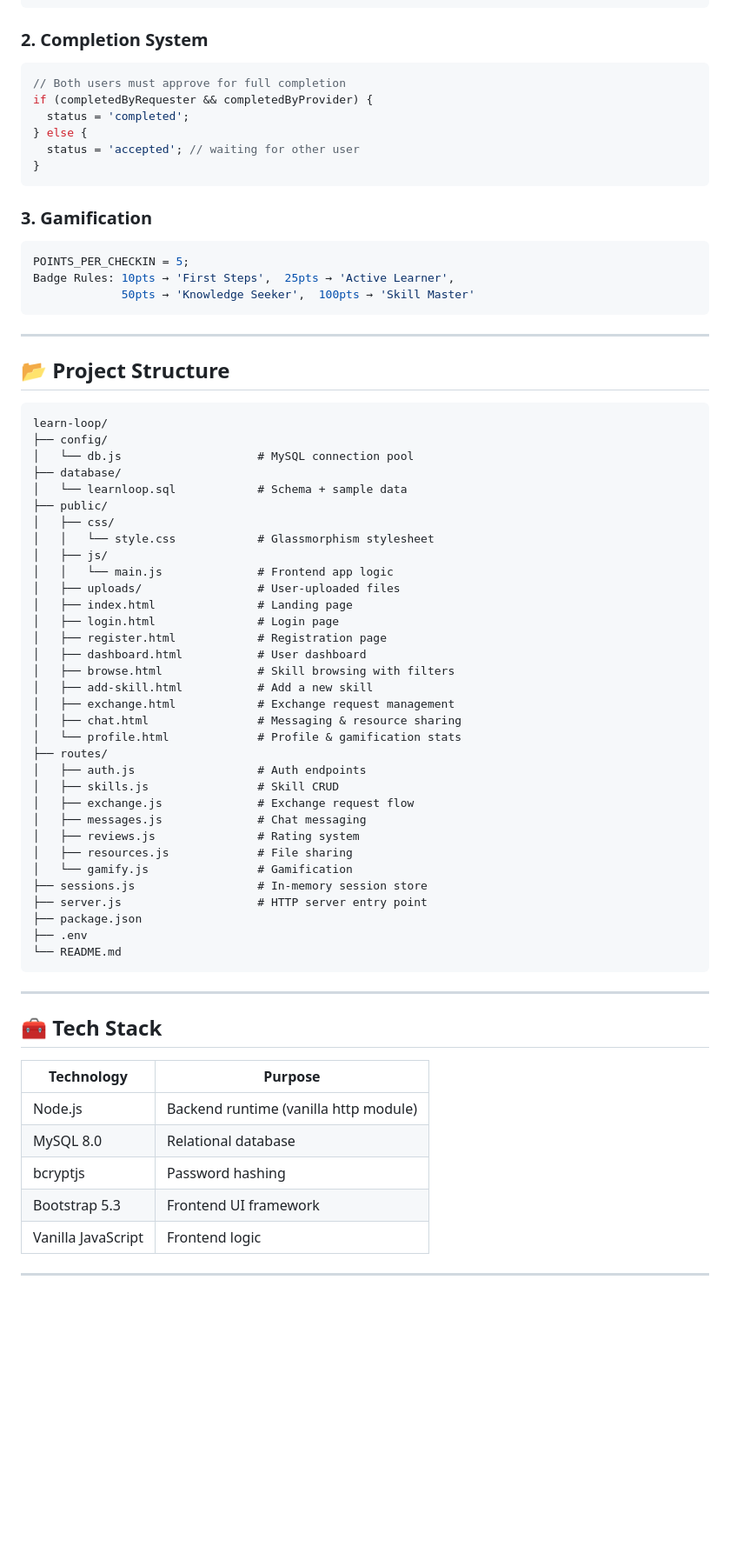
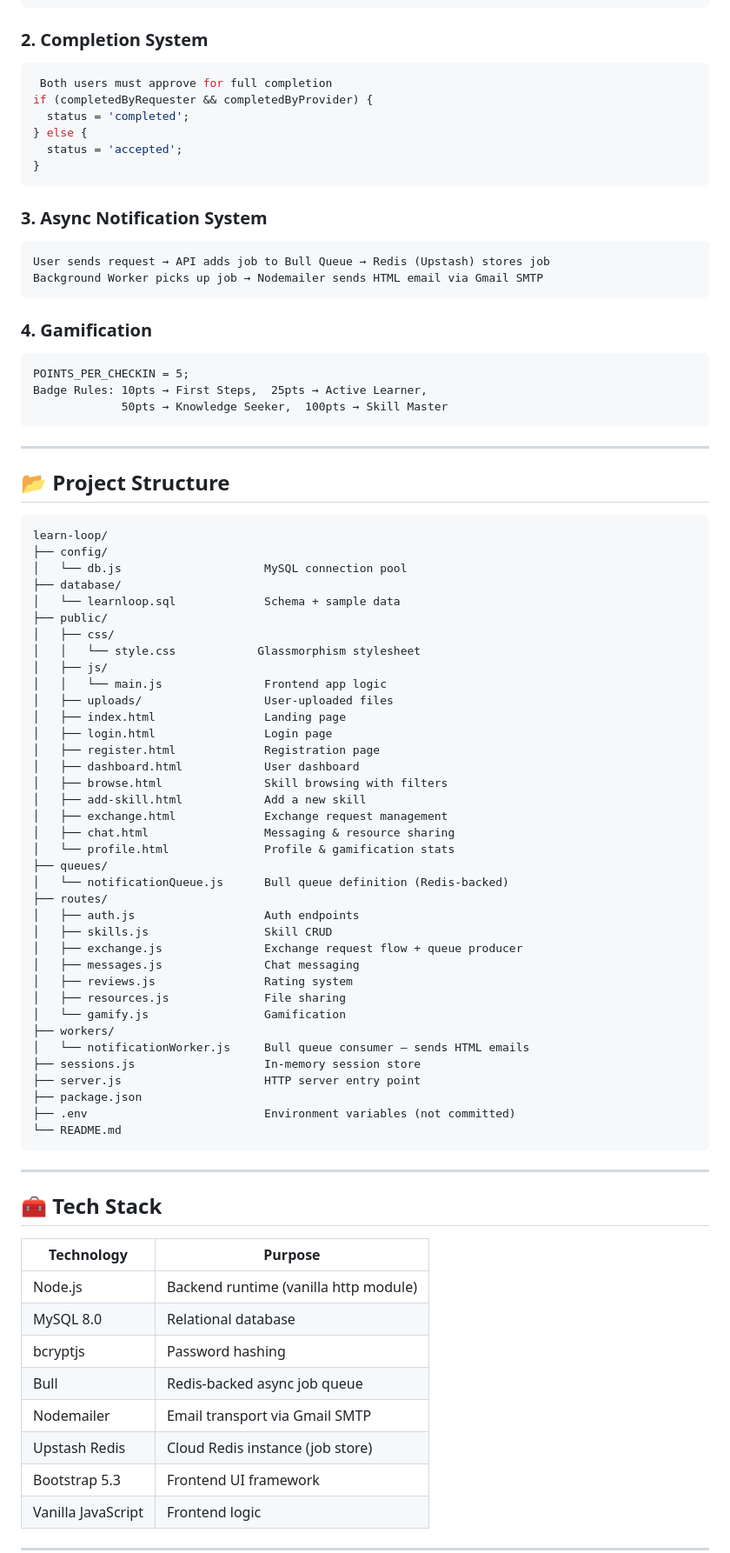
Before and after one commit to Priyanshu5768/LearnLoop, a Markdown page: README.md, the part around one of its changes. Shown at 87% size. Drawn GitHub-style; blank space fills up the shorter version.

Commit message:
Revise README for clarity and feature updates
Updated README.md to enhance project description and features. Added async notification system details and improved formatting for clarity.

````diff
--- a/README.md
+++ b/README.md
@@ -51,19 +55,25 @@ Both Mark Complete → Leave a Review → Earn Points & Badges
 
 ### 2. Completion System
 ```javascript
-// Both users must approve for full completion
+ Both users must approve for full completion
 if (completedByRequester && completedByProvider) {
   status = 'completed';
 } else {
-  status = 'accepted'; // waiting for other user
+  status = 'accepted';
 }
 ```
 
-### 3. Gamification
-```javascript
+### 3. Async Notification System
+```
+User sends request → API adds job to Bull Queue → Redis (Upstash) stores job
+Background Worker picks up job → Nodemailer sends HTML email via Gmail SMTP
+```
+
+### 4. Gamification
+```
 POINTS_PER_CHECKIN = 5;
-Badge Rules: 10pts → 'First Steps',  25pts → 'Active Learner',
-             50pts → 'Knowledge Seeker',  100pts → 'Skill Master'
+Badge Rules: 10pts → First Steps,  25pts → Active Learner,
+             50pts → Knowledge Seeker,  100pts → Skill Master
 ```
 
 ---
@@ -73,36 +83,40 @@ Badge Rules: 10pts → 'First Steps',  25pts → 'Active Learner',
 ```
 learn-loop/
 ├── config/
-│   └── db.js                    # MySQL connection pool
+│   └── db.js                     MySQL connection pool
 ├── database/
-│   └── learnloop.sql            # Schema + sample data
+│   └── learnloop.sql             Schema + sample data
 ├── public/
 │   ├── css/
-│   │   └── style.css            # Glassmorphism stylesheet
+│   │   └── style.css            Glassmorphism stylesheet
 │   ├── js/
-│   │   └── main.js              # Frontend app logic
-│   ├── uploads/                 # User-uploaded files
-│   ├── index.html               # Landing page
-│   ├── login.html               # Login page
-│   ├── register.html            # Registration page
-│   ├── dashboard.html           # User dashboard
-│   ├── browse.html              # Skill browsing with filters
-│   ├── add-skill.html           # Add a new skill
-│   ├── exchange.html            # Exchange request management
-│   ├── chat.html                # Messaging & resource sharing
-│   └── profile.html             # Profile & gamification stats
+│   │   └── main.js               Frontend app logic
+│   ├── uploads/                  User-uploaded files
+│   ├── index.html                Landing page
+│   ├── login.html                Login page
+│   ├── register.html             Registration page
+│   ├── dashboard.html            User dashboard
+│   ├── browse.html               Skill browsing with filters
+│   ├── add-skill.html            Add a new skill
+│   ├── exchange.html             Exchange request management
+│   ├── chat.html                 Messaging & resource sharing
+│   └── profile.html              Profile & gamification stats
+├── queues/
+│   └── notificationQueue.js      Bull queue definition (Redis-backed)
 ├── routes/
-│   ├── auth.js                  # Auth endpoints
-│   ├── skills.js                # Skill CRUD
-│   ├── exchange.js              # Exchange request flow
-│   ├── messages.js              # Chat messaging
-│   ├── reviews.js               # Rating system
-│   ├── resources.js             # File sharing
-│   └── gamify.js                # Gamification
-├── sessions.js                  # In-memory session store
-├── server.js                    # HTTP server entry point
+│   ├── auth.js                   Auth endpoints
+│   ├── skills.js                 Skill CRUD
+│   ├── exchange.js               Exchange request flow + queue producer
+│   ├── messages.js               Chat messaging
+│   ├── reviews.js                Rating system
+│   ├── resources.js              File sharing
+│   └── gamify.js                 Gamification
+├── workers/
+│   └── notificationWorker.js     Bull queue consumer — sends HTML emails
+├── sessions.js                   In-memory session store
+├── server.js                     HTTP server entry point
 ├── package.json
-├── .env
+├── .env                          Environment variables (not committed)
 └── README.md
 ```
 
@@ -115,6 +129,9 @@ learn-loop/
 | Node.js | Backend runtime (vanilla http module) |
 | MySQL 8.0 | Relational database |
 | bcryptjs | Password hashing |
+| Bull | Redis-backed async job queue |
+| Nodemailer | Email transport via Gmail SMTP |
+| Upstash Redis | Cloud Redis instance (job store) |
 | Bootstrap 5.3 | Frontend UI framework |
 | Vanilla JavaScript | Frontend logic |
 
````
Also changed, not shown: other parts of README.md (+27 -51 lines).
